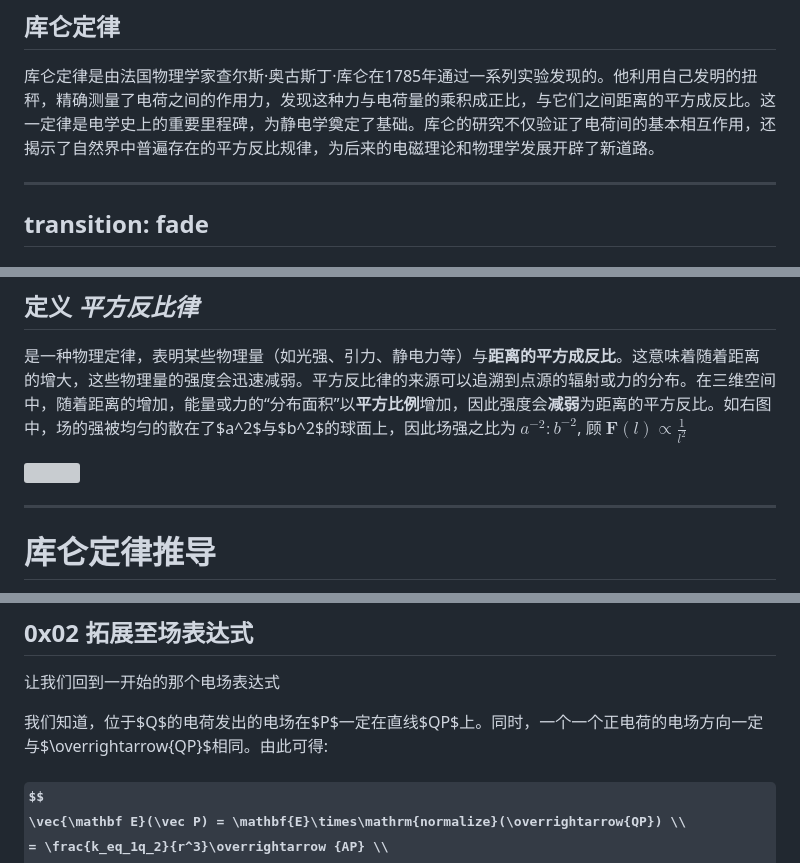
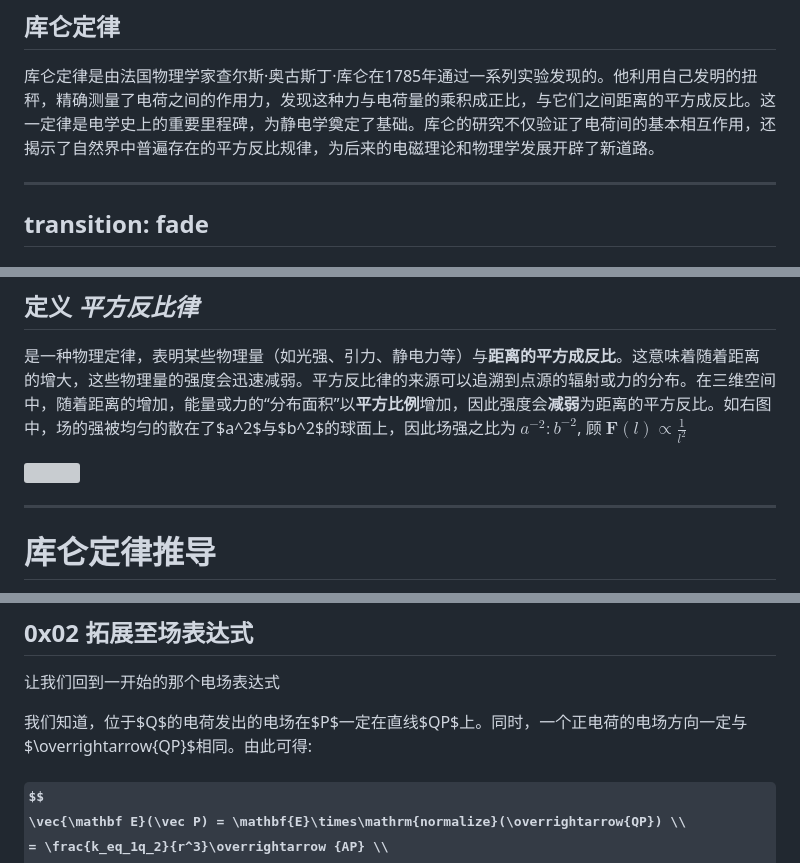
Before and after one commit to makabaka1880/Coulumb, a Markdown page: slides.md, 3 parts joined by grey strips. GitHub-like rendering; some formulas as TeX source; grey boxes are pictures that could not be loaded.

Commit message:
Updated Notes

```diff
--- a/slides.md
+++ b/slides.md
@@ -93,6 +93,8 @@ transition: slide-up
 
 <!--
 静电场是静电荷产生的电场
+
+库仑1785发现的
 -->
 
 ---
@@ -142,7 +144,7 @@ transition: fade
 
 <!--
 平方反比律
-- 与距离成平方反比
+- 场强与距离成平方反比
 - 想象一个球面，在膨胀
 - 那么它的球面面积与距离的平方呈正比，因为它等于4pi乘以r的平方
 - 而且当场的强度被均摊在这面积上了，所以场强与面积呈反比，与距离呈平方反比。
@@ -188,7 +190,7 @@ transition: fade
 
 让我们回到一开始的那个电场表达式
 
-我们知道，位于$Q$的电荷发出的电场在$P$一定在直线$QP$上。同时，一个一个正电荷的电场方向一定与$\overrightarrow{QP}$相同。由此可得:
+我们知道，位于$Q$的电荷发出的电场在$P$一定在直线$QP$上。同时，一个正电荷的电场方向一定与$\overrightarrow{QP}$相同。由此可得:
 
 <h3>
 
```
Also changed, not shown: other parts of slides.md (+2 -0 lines).
